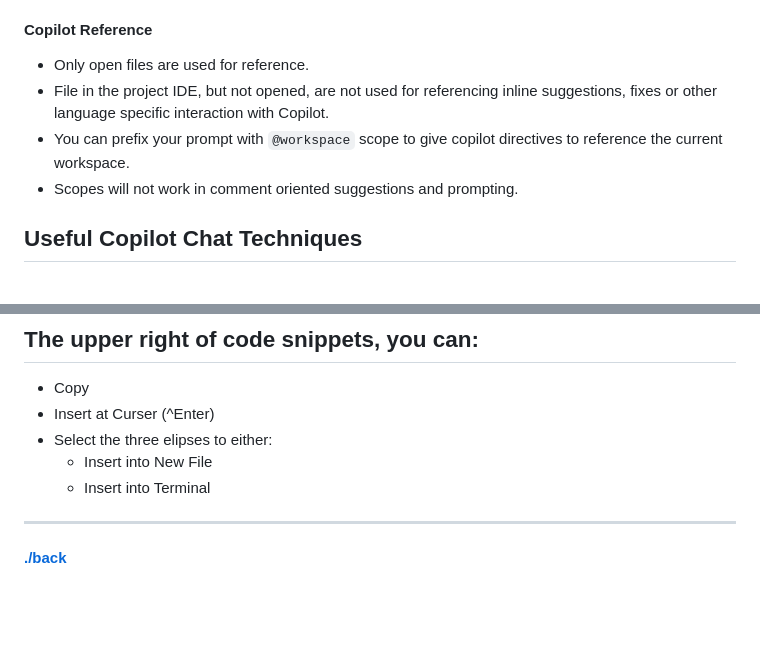
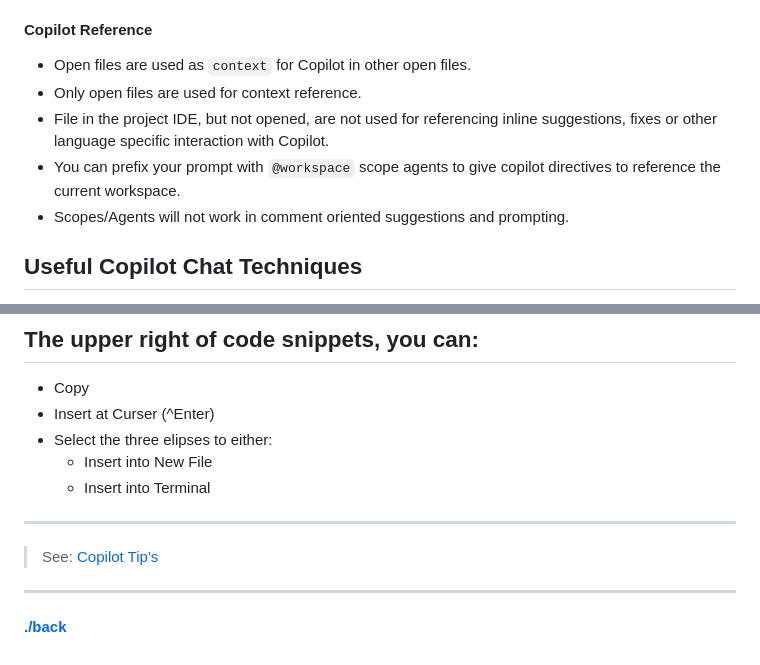
Before and after one commit to mickknutson/github_copilot_master_class, a Markdown page: chapter01/tips.md, 2 parts joined by grey strips. GitHub-like rendering; blank space fills up the shorter version.

```diff
--- a/chapter01/tips.md
+++ b/chapter01/tips.md
@@ -25,10 +25,11 @@ In Copilot and Copilot Chat, using the `/help` slash prompt can give a wealth of
 - If you want to view multiple suggestions in a new editor tab, type `<CTRL> + <ENTER>` to open a new tab and review the generated suggestions.
 
 #### Copilot Reference
-- Only open files are used for reference.
+- Open files are used as `context` for Copilot in other open files.
+- Only open files are used for context reference.
 - File in the project IDE, but not opened, are not used for referencing inline suggestions, fixes or other language specific interaction with Copilot.
-- You can prefix your prompt with `@workspace` scope to give copilot directives to reference the current workspace.
-- Scopes will not work in comment oriented suggestions and prompting.
+- You can prefix your prompt with `@workspace` scope agents to give copilot directives to reference the current workspace.
+- Scopes/Agents will not work in comment oriented suggestions and prompting.
 
 ## Useful Copilot Chat Techniques
 - To open a chat session to discuss a code snippet, highlight the code in the editor and type `<CTRL>+i` on Windows and Linux and `<CMD>+i` on macOS.
@@ -81,6 +82,9 @@ A: GitHub deletes prompt data after making the suggestion, and GitHub does not s
     - Insert into Terminal
 
 
+---
+
+> See: [Copilot Tip's](./qa.md)
 
 
 ---
```
Also changed, not shown: chapter01/research.md (+22 -4 lines), docs/images/github.copilot.icon.jpg (added).
